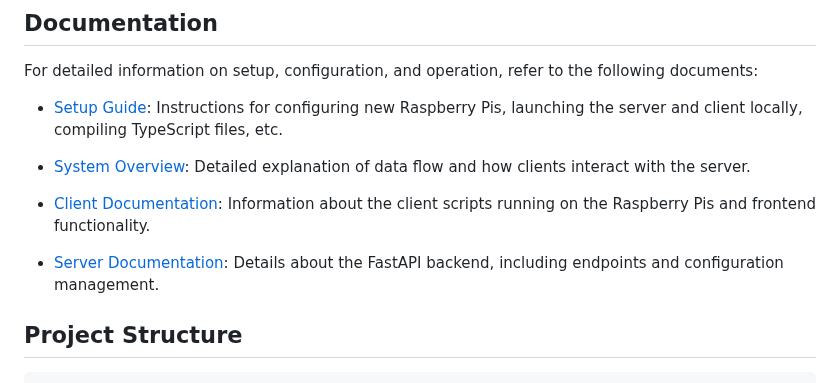
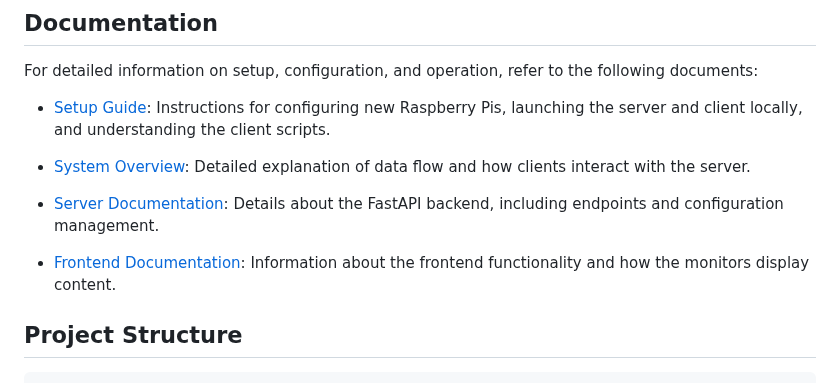
Before and after one commit to a13xrzteach/a13xrzteach.github.io, a Markdown page: README.md, the part around the change. Drawn GitHub-style.

Commit message:
README.md: Update docs/ links

```diff
--- a/README.md
+++ b/README.md
@@ -61,16 +61,16 @@ For detailed information on setup, configuration, and operation, refer to the
 following documents:
 
 - [Setup Guide](docs/setup.md): Instructions for configuring new Raspberry Pis,
-launching the server and client locally, compiling TypeScript files, etc.
+launching the server and client locally, and understanding the client scripts.
 
 - [System Overview](docs/overview.md): Detailed explanation of data flow and how
 clients interact with the server.
 
-- [Client Documentation](docs/client.md): Information about the client scripts
-running on the Raspberry Pis and frontend functionality.
-
 - [Server Documentation](docs/server.md): Details about the FastAPI backend,
 including endpoints and configuration management.
+
+- [Frontend Documentation](docs/frontend.md): Information about the frontend
+functionality and how the monitors display content.
 
 ## Project Structure
 
```
